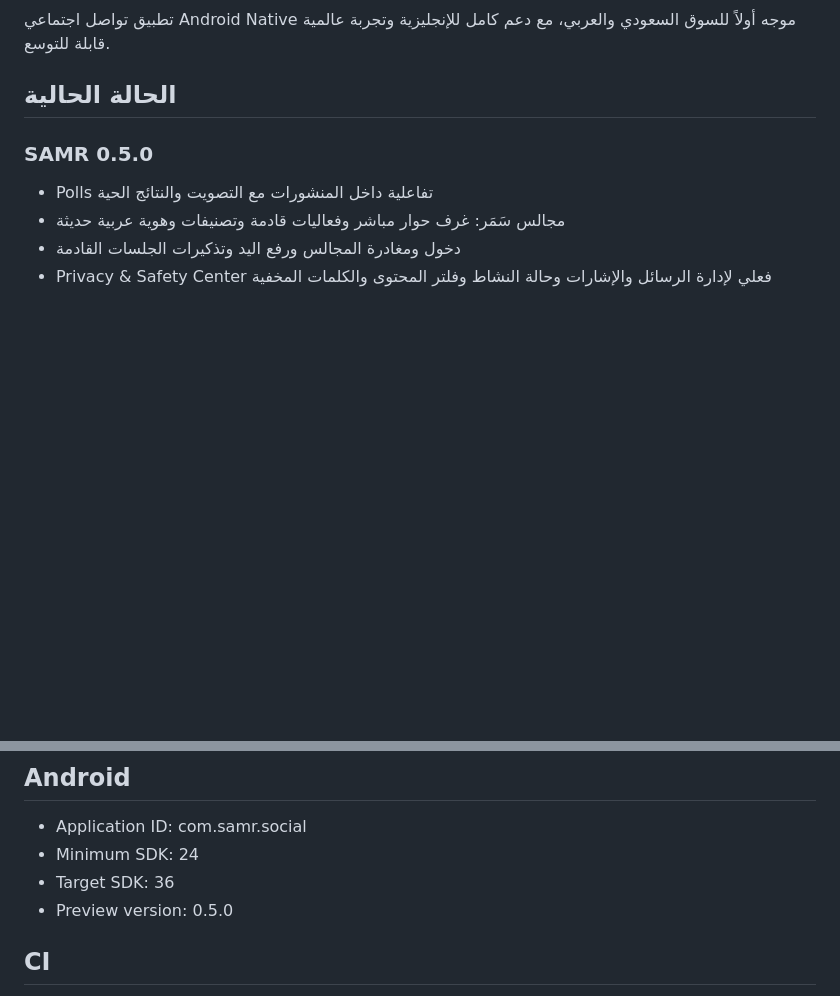
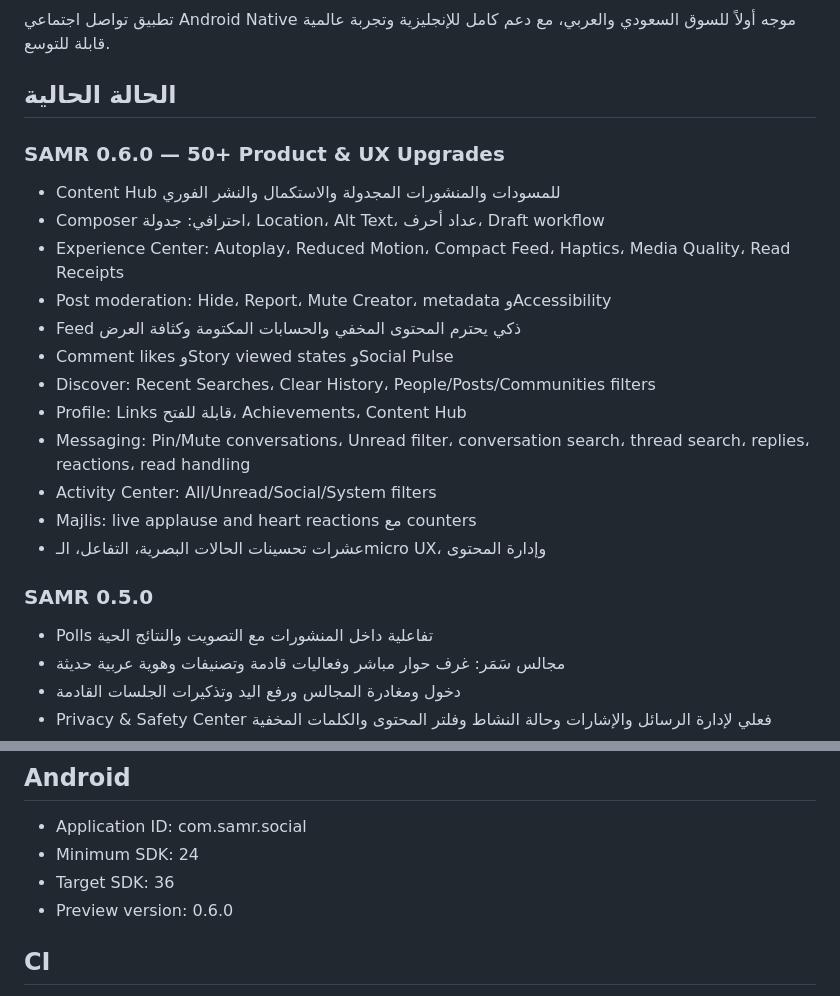
Before and after one commit to Anigor2024/Aura-Social-App, a Markdown page: README.md, 2 parts joined by grey strips. Drawn GitHub-style; blank space fills up the shorter version.

Commit message:
docs: document SAMR 0.6 fifty-plus upgrade

```diff
--- a/README.md
+++ b/README.md
@@ -3,6 +3,20 @@
 تطبيق تواصل اجتماعي Android Native موجه أولاً للسوق السعودي والعربي، مع دعم كامل للإنجليزية وتجربة عالمية قابلة للتوسع.
 
 ## الحالة الحالية
+
+### SAMR 0.6.0 — 50+ Product & UX Upgrades
+- Content Hub للمسودات والمنشورات المجدولة والاستكمال والنشر الفوري
+- Composer احترافي: جدولة، Location، Alt Text، عداد أحرف، Draft workflow
+- Experience Center: Autoplay، Reduced Motion، Compact Feed، Haptics، Media Quality، Read Receipts
+- Post moderation: Hide، Report، Mute Creator، metadata وAccessibility
+- Feed ذكي يحترم المحتوى المخفي والحسابات المكتومة وكثافة العرض
+- Comment likes وStory viewed states وSocial Pulse
+- Discover: Recent Searches، Clear History، People/Posts/Communities filters
+- Profile: Links قابلة للفتح، Achievements، Content Hub
+- Messaging: Pin/Mute conversations، Unread filter، conversation search، thread search، replies، reactions، read handling
+- Activity Center: All/Unread/Social/System filters
+- Majlis: live applause and heart reactions مع counters
+- عشرات تحسينات الحالات البصرية، التفاعل، الـmicro UX، وإدارة المحتوى
 
 ### SAMR 0.5.0
 - Polls تفاعلية داخل المنشورات مع التصويت والنتائج الحية
@@ -54,7 +68,7 @@
 - Application ID: com.samr.social
 - Minimum SDK: 24
 - Target SDK: 36
-- Preview version: 0.5.0
+- Preview version: 0.6.0
 
 ## CI
 
```
